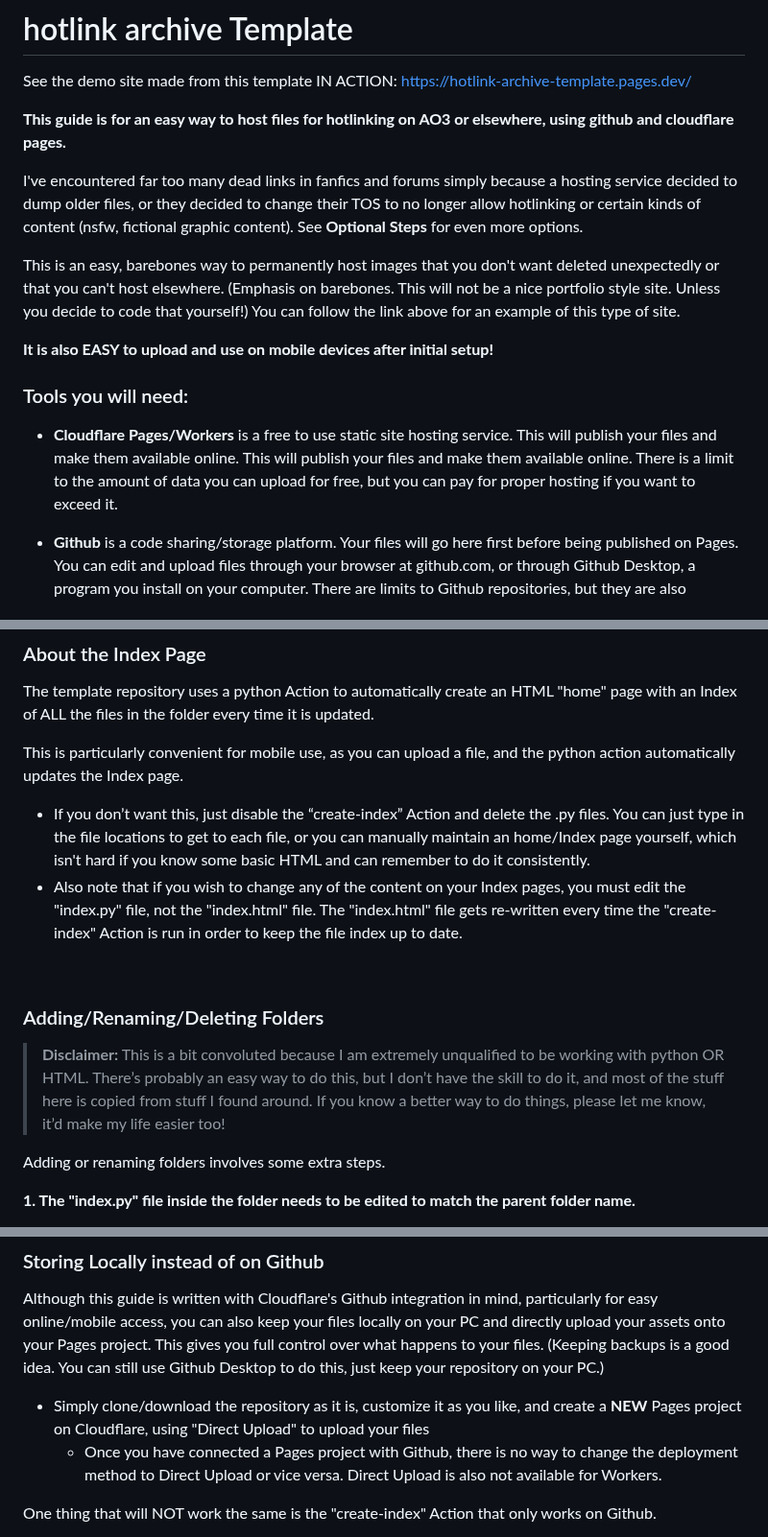
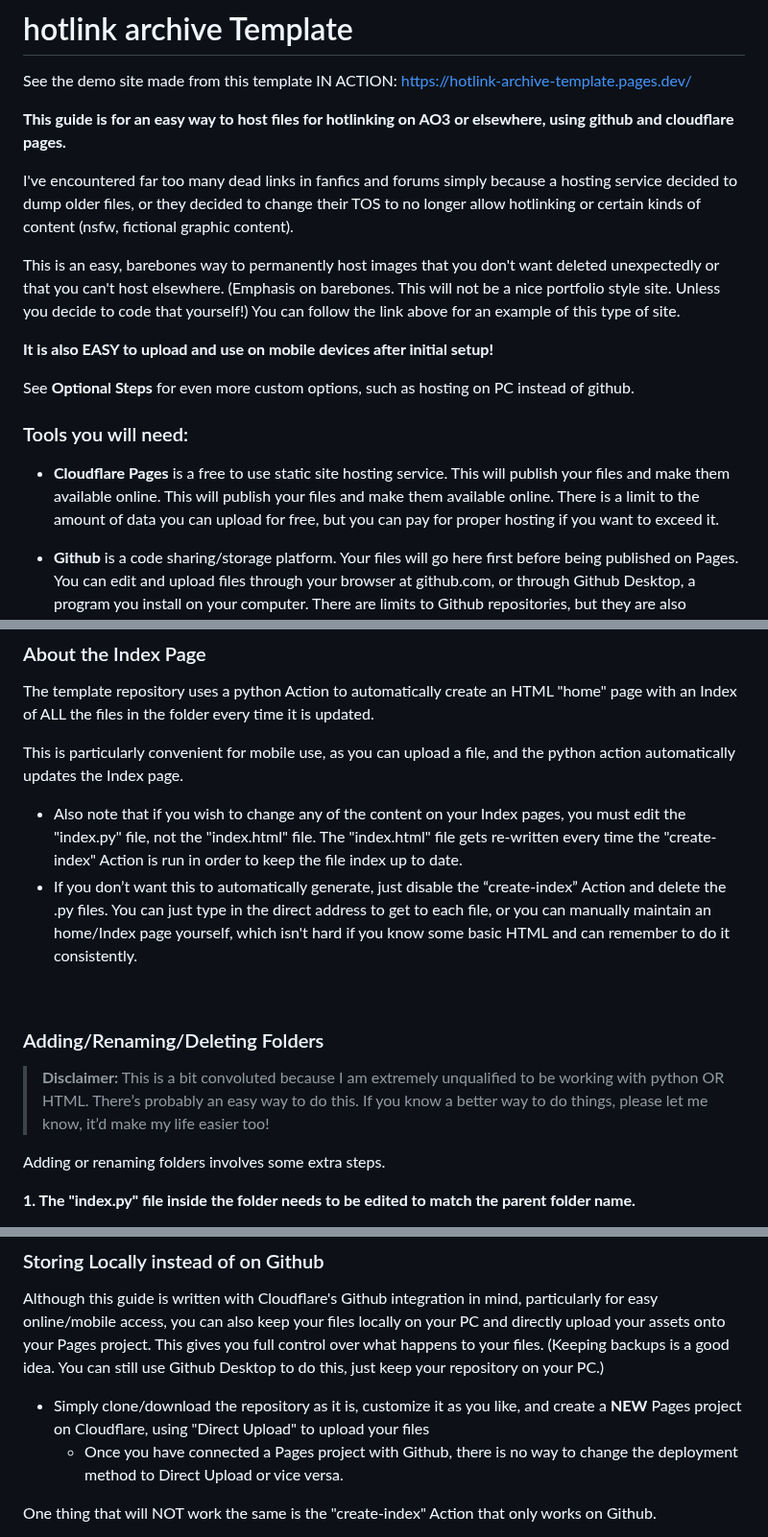
Before and after one commit to chungusg/hotlink-archive-template, a Markdown page: README.md, 3 parts joined by grey strips. Shown at 96% size. Rendered like a GitHub page.

```diff
--- a/README.md
+++ b/README.md
@@ -5,16 +5,18 @@ See the demo site made from this template IN ACTION: https://hotlink-archive-tem
 
 **This guide is for an easy way to host files for hotlinking on AO3 or elsewhere, using github and cloudflare pages.**
 
-I've encountered far too many dead links in fanfics and forums simply because a hosting service decided to dump older files, or they decided to change their TOS to no longer allow hotlinking or certain kinds of content (nsfw, fictional graphic content). See **Optional Steps** for even more options.
+I've encountered far too many dead links in fanfics and forums simply because a hosting service decided to dump older files, or they decided to change their TOS to no longer allow hotlinking or certain kinds of content (nsfw, fictional graphic content).
 
 This is an easy, barebones way to permanently host images that you don't want deleted unexpectedly or that you can't host elsewhere. (Emphasis on barebones. This will not be a nice portfolio style site. Unless you decide to code that yourself!) You can follow the link above for an example of this type of site.
 
 **It is also EASY to upload and use on mobile devices after initial setup!**
 
+See **Optional Steps** for even more custom options, such as hosting on PC instead of github.
+
 
 ### Tools you will need:
 
-- **Cloudflare Pages/Workers** is a free to use static site hosting service. This will publish your files and make them available online. This will publish your files and make them available online. There is a limit to the amount of data you can upload for free, but you can pay for proper hosting if you want to exceed it.
+- **Cloudflare Pages** is a free to use static site hosting service. This will publish your files and make them available online. This will publish your files and make them available online. There is a limit to the amount of data you can upload for free, but you can pay for proper hosting if you want to exceed it.
 
 - **Github** is a code sharing/storage platform. Your files will go here first before being published on Pages. You can edit and upload files through your browser at github.com, or through Github Desktop, a program you install on your computer. There are limits to Github repositories, but they are also generous (suggested 1GB to 5GB per repo).
 
@@ -118,13 +114,14 @@ The template repository uses a python Action to automatically create an HTML "ho
 
 This is particularly convenient for mobile use, as you can upload a file, and the python action automatically updates the Index page.
 
-- If you don’t want this, just disable the “create-index” Action and delete the .py files. You can just type in the file locations to get to each file, or you can manually maintain an home/Index page yourself, which isn't hard if you know some basic HTML and can remember to do it consistently.
 - Also note that if you wish to change any of the content on your Index pages, you must edit the "index.py" file, not the "index.html" file. The "index.html" file gets re-written every time the "create-index" Action is run in order to keep the file index up to date.
+- If you don’t want this to automatically generate, just disable the “create-index” Action and delete the .py files. You can just type in the direct address to get to each file, or you can manually maintain an home/Index page yourself, which isn't hard if you know some basic HTML and can remember to do it consistently.
+
 
 <br/>
 
 ### Adding/Renaming/Deleting Folders
-> **Disclaimer:** This is a bit convoluted because I am extremely unqualified to be working with python OR HTML. There’s probably an easy way to do this, but I don’t have the skill to do it, and most of the stuff here is copied from stuff I found around. If you know a better way to do things, please let me know, it’d make my life easier too!
+> **Disclaimer:** This is a bit convoluted because I am extremely unqualified to be working with python OR HTML. There’s probably an easy way to do this. If you know a better way to do things, please let me know, it’d make my life easier too!
 
 Adding or renaming folders involves some extra steps.
 
@@ -236,7 +243,7 @@ Here’s some links I think will be useful (note: I don’t use this  method, so
 ### Storing Locally instead of on Github
 Although this guide is written with Cloudflare's Github integration in mind, particularly for easy online/mobile access, you can also keep your files locally on your PC and directly upload your assets onto your Pages project. This gives you full control over what happens to your files. (Keeping backups is a good idea. You can still use Github Desktop to do this, just keep your repository on your PC.)
 - Simply clone/download the repository as it is, customize it as you like, and create a **NEW** Pages project on Cloudflare, using "Direct Upload" to upload your files
-	- Once you have connected a Pages project with Github, there is no way to change the deployment method to Direct Upload or vice versa. Direct Upload is also not available for Workers.
+	- Once you have connected a Pages project with Github, there is no way to change the deployment method to Direct Upload or vice versa.
 
 One thing that will NOT work the same is the "create-index" Action that only works on Github.
 - I have made a "create-index.exe" that will execute the "create-index.py" files in the exact same way as they would work with the Action. You do not have to install python for this to work (if I did everything right). Simply run "create-index.exe" whenever you make a change and want to update the "index.html" files
```
Also changed, not shown: other parts of README.md (+13 -9 lines).
